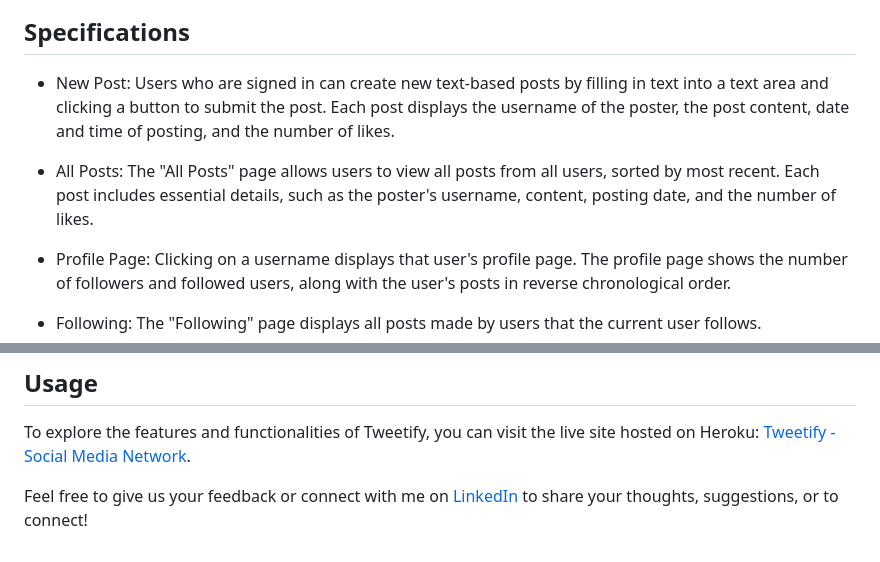
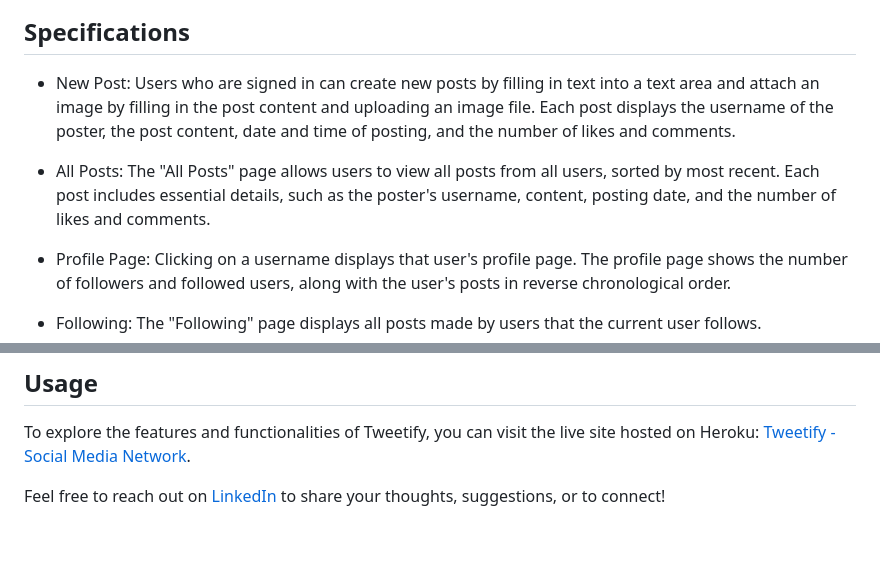
Before and after one commit to ronaakk/Social-Media-Network, a Markdown page: README.md, 2 parts joined by grey strips. Drawn GitHub-style.

```diff
--- a/README.md
+++ b/README.md
@@ -5,8 +7,8 @@ Tweetify is a dynamic social media network that enables users to connect, share
 ## Specifications
 
-- New Post: Users who are signed in can create new text-based posts by filling in text into a text area and clicking a button to submit the post. Each post displays the username of the poster, the post content, date and time of posting, and the number of likes.
+- New Post: Users who are signed in can create new posts by filling in text into a text area and attach an image by filling in the post content and uploading an image file. Each post displays the username of the poster, the post content, date and time of posting, and the number of likes and comments.
 
-- All Posts: The "All Posts" page allows users to view all posts from all users, sorted by most recent. Each post includes essential details, such as the poster's username, content, posting date, and the number of likes.
+- All Posts: The "All Posts" page allows users to view all posts from all users, sorted by most recent. Each post includes essential details, such as the poster's username, content, posting date, and the number of likes and comments.
 
 - Profile Page: Clicking on a username displays that user's profile page. The profile page shows the number of followers and followed users, along with the user's posts in reverse chronological order.
 
@@ -44,4 +46,4 @@ During the development of Tweetify, I gained valuable insights and skills in var
 
 To explore the features and functionalities of Tweetify, you can visit the live site hosted on Heroku: [Tweetify - Social Media Network](https://tweetify-d64eeb573d39.herokuapp.com/).
 
-Feel free to give us your feedback or connect with me on [LinkedIn](https://www.linkedin.com/in/ronak-patel-bba9a91a1/) to share your thoughts, suggestions, or to connect!
+Feel free to reach out on [LinkedIn](https://www.linkedin.com/in/ronak-patel-bba9a91a1/) to share your thoughts, suggestions, or to connect!
```
Also changed, not shown: other parts of README.md (+2 -0 lines).
